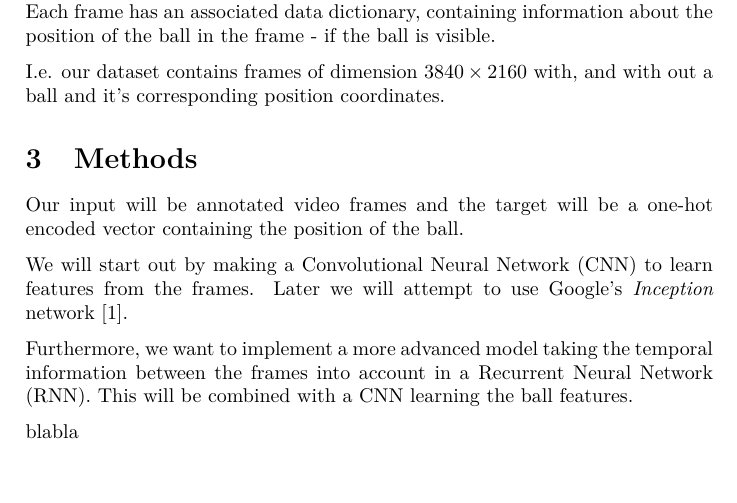
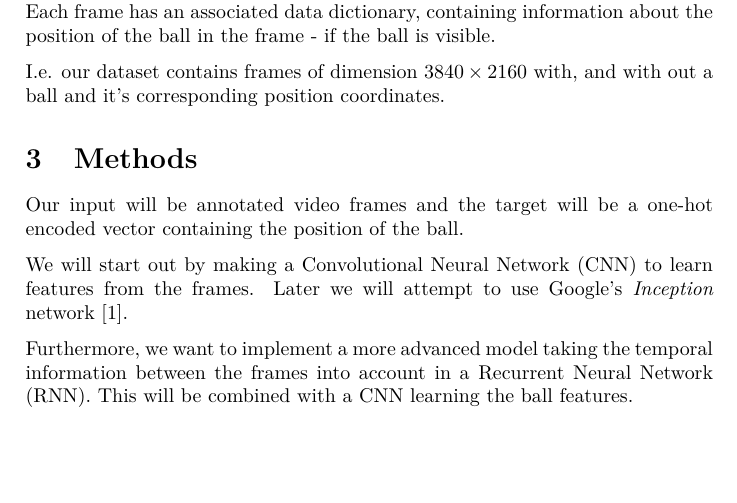
Before and after one commit to LasseRegin/02456-project, a LaTeX document (report/main.tex, which reads report/content/methods.tex): part of page 1 of 3, cut so that both start at the same text. Compiled offline with XeLaTeX.

Commit message:
remove bla

```diff
--- a/report/content/methods.tex
+++ b/report/content/methods.tex
@@ -7,5 +7,3 @@ We will start out by making a Convolutional Neural Network (CNN) to learn featur
 Later we will attempt to use Google's \textit{Inception} network \cite{inception}.
 
 Furthermore, we want to implement a more advanced model taking the temporal information between the frames into account in a Recurrent Neural Network (RNN). This will be combined with a CNN learning the ball features.
-
-blabla
```
